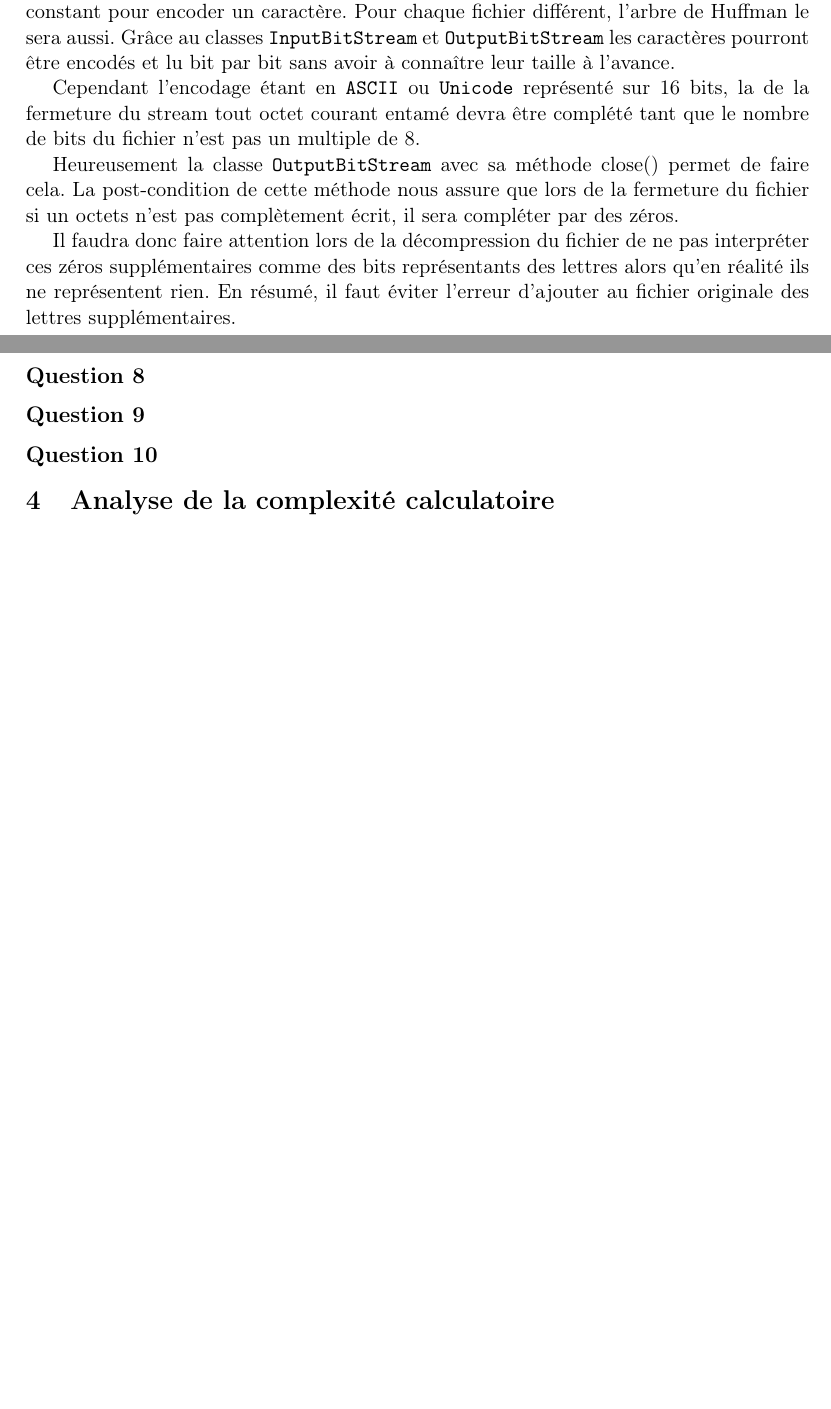
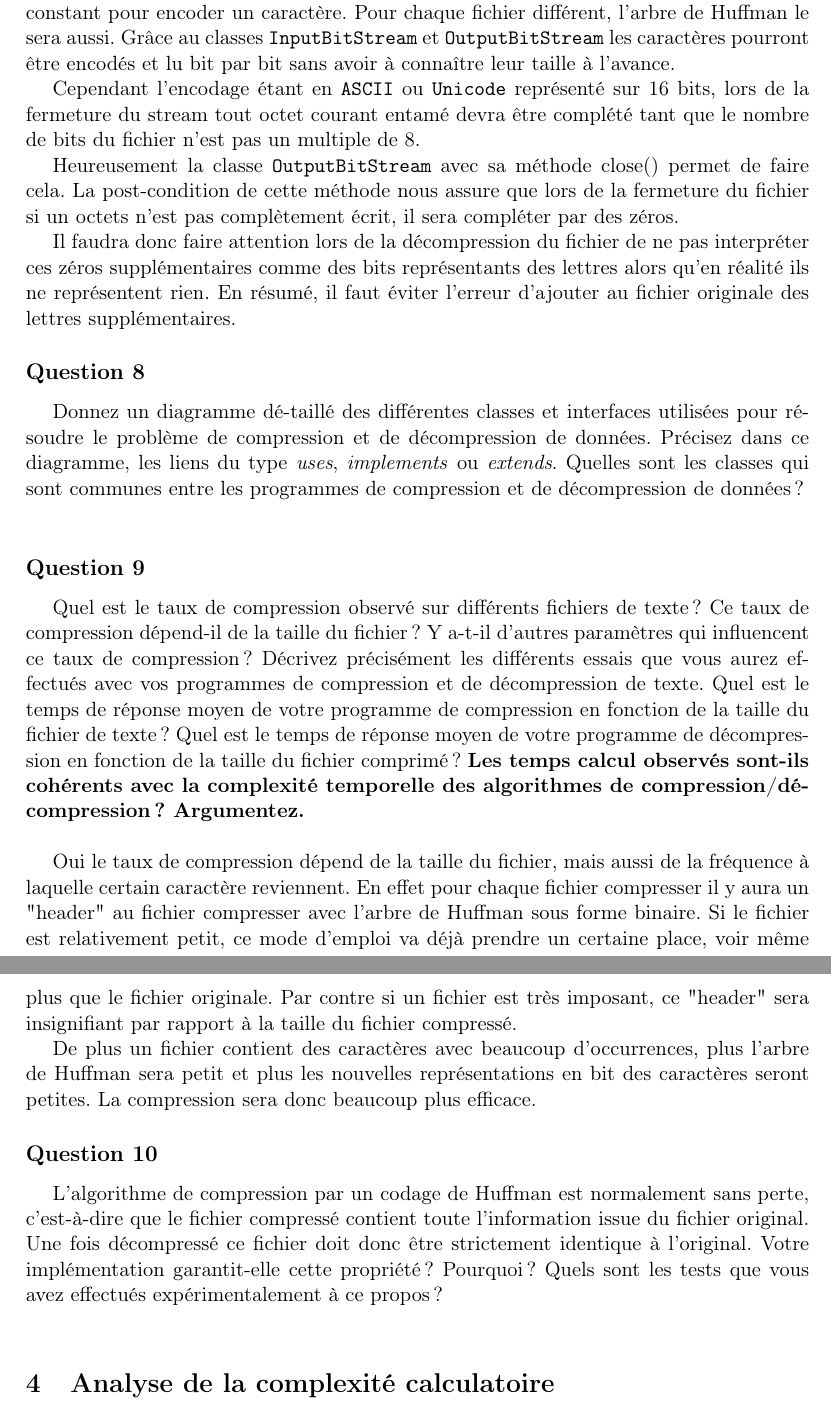
Before and after one commit to lsinf1121-groupe3-2/mission5, a LaTeX document (Rapport_final/Rapp.tex): two parts of pages 2 and 3 of 3 before the commit and two parts of pages 3 and 4 of 4 after it, joined at a grey line, cut so that both start at the same text, the shorter picture padded with empty space. Compiled offline with pdfLaTeX.

Commit message:
Rap Wesh

```diff
--- a/Rapport_final/Rapp.tex
+++ b/Rapport_final/Rapp.tex
@@ -75,17 +89,24 @@ Voir question 8 des questions liées au problème posé.
 Une des particularités du codage de Huffman est qu'il n'utilise pas un nombre de bits constant pour encoder un caractère. Pour chaque fichier différent, l'arbre de Huffman le sera aussi. Grâce au classes \verb+InputBitStream+ et \verb+OutputBitStream+ les caractères pourront être encodés et lu bit par bit sans avoir à connaître leur taille à l'avance.
 
-Cependant l'encodage étant en \verb+ASCII+ ou \verb+Unicode+ représenté sur 16 bits, la de la fermeture du stream tout octet courant entamé devra être complété tant que le nombre de bits du fichier n'est pas un multiple de 8.
+Cependant l'encodage étant en \verb+ASCII+ ou \verb+Unicode+ représenté sur 16 bits, lors de la fermeture du stream tout octet courant entamé devra être complété tant que le nombre de bits du fichier n'est pas un multiple de 8.
 
 Heureusement la classe \verb+OutputBitStream+ avec sa méthode close() permet de faire cela. La post-condition de cette méthode nous assure que lors de la fermeture du fichier si un octets n'est pas complètement écrit, il sera compléter par des zéros.
 
 Il faudra donc faire attention lors de la décompression du fichier de ne pas interpréter ces zéros supplémentaires comme des bits représentants des lettres alors qu'en réalité ils ne représentent rien. En résumé, il faut éviter l'erreur d'ajouter au fichier originale des lettres supplémentaires.
 
 \subsection*{Question 8}
+Donnez un diagramme dé-taillé des différentes classes et interfaces utilisées pour résoudre le problème de compression et de décompression de données. Précisez dans ce diagramme, les liens du type \textit{uses}, \textit{implements} ou \textit{extends}. Quelles sont les classes qui sont communes entre les programmes de compression et de décompression de données ? \\
 
 \subsection*{Question 9}
+Quel est le taux de compression observé sur différents fichiers de texte ? Ce taux de compression dépend-il de la taille du fichier ? Y a-t-il d'autres paramètres qui influencent ce taux de compression ? Décrivez précisément les différents essais que vous aurez effectués avec vos programmes de compression et de décompression de texte. Quel est le temps de réponse moyen de votre programme de compression en fonction de la taille du fichier de texte ? Quel est le temps de réponse moyen de votre
+programme de décompression en fonction de la taille du fichier comprimé ? \textbf{Les temps calcul observés sont-ils cohérents avec la complexité temporelle des algorithmes de compression/décompression ? Argumentez.} \\
+
+Oui le taux de compression dépend de la taille du fichier, mais aussi de la fréquence à laquelle certain caractère reviennent. En effet pour chaque fichier compresser il y aura un "header" au fichier compresser avec l'arbre de Huffman sous forme binaire. Si le fichier est relativement petit, ce mode d'emploi va déjà prendre un certaine place, voir même plus que le fichier originale. Par contre si un fichier est très imposant, ce "header" sera insignifiant par rapport à la taille du fichier compressé.
+
+De plus un fichier contient des caractères avec beaucoup d'occurrences, plus l'arbre de Huffman sera petit et plus les nouvelles représentations en bit des caractères seront petites. La compression sera donc beaucoup plus efficace.
 
 \subsection*{Question 10}
-
+L'algorithme de compression par un codage de Huffman est normalement sans perte, c’est-à-dire que le fichier compressé contient toute l'information issue du fichier original. Une fois décompressé ce fichier doit donc être strictement identique à l'original. Votre implémentation garantit-elle cette propriété ? Pourquoi ? Quels sont les tests que vous avez effectués expérimentalement à ce propos ? \\
 
 \section{Analyse de la complexité calculatoire}
 \subsection{Complexité temporelle}
```
Also changed, not shown: Rapport_final/Rapp.tex (14 more changed lines).
